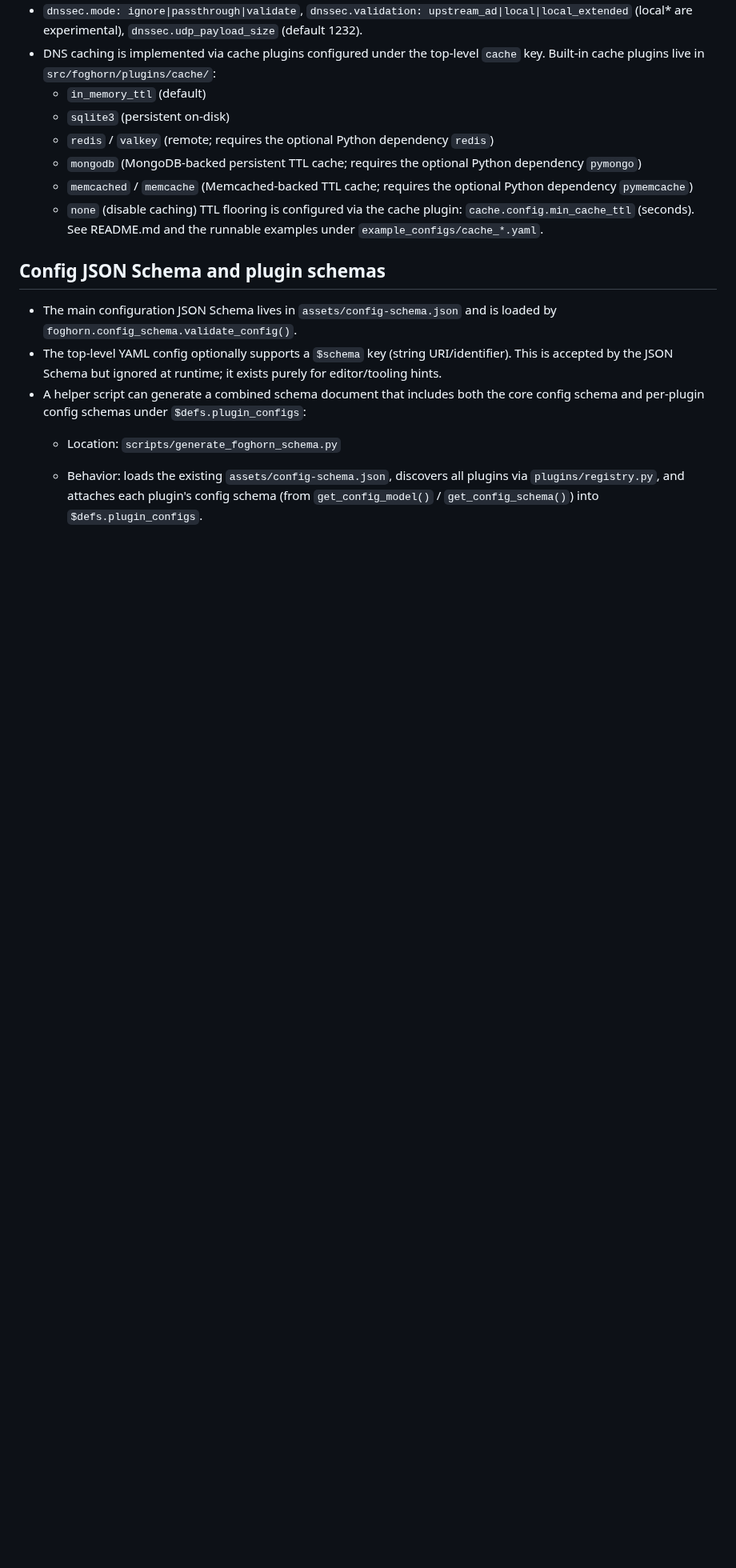
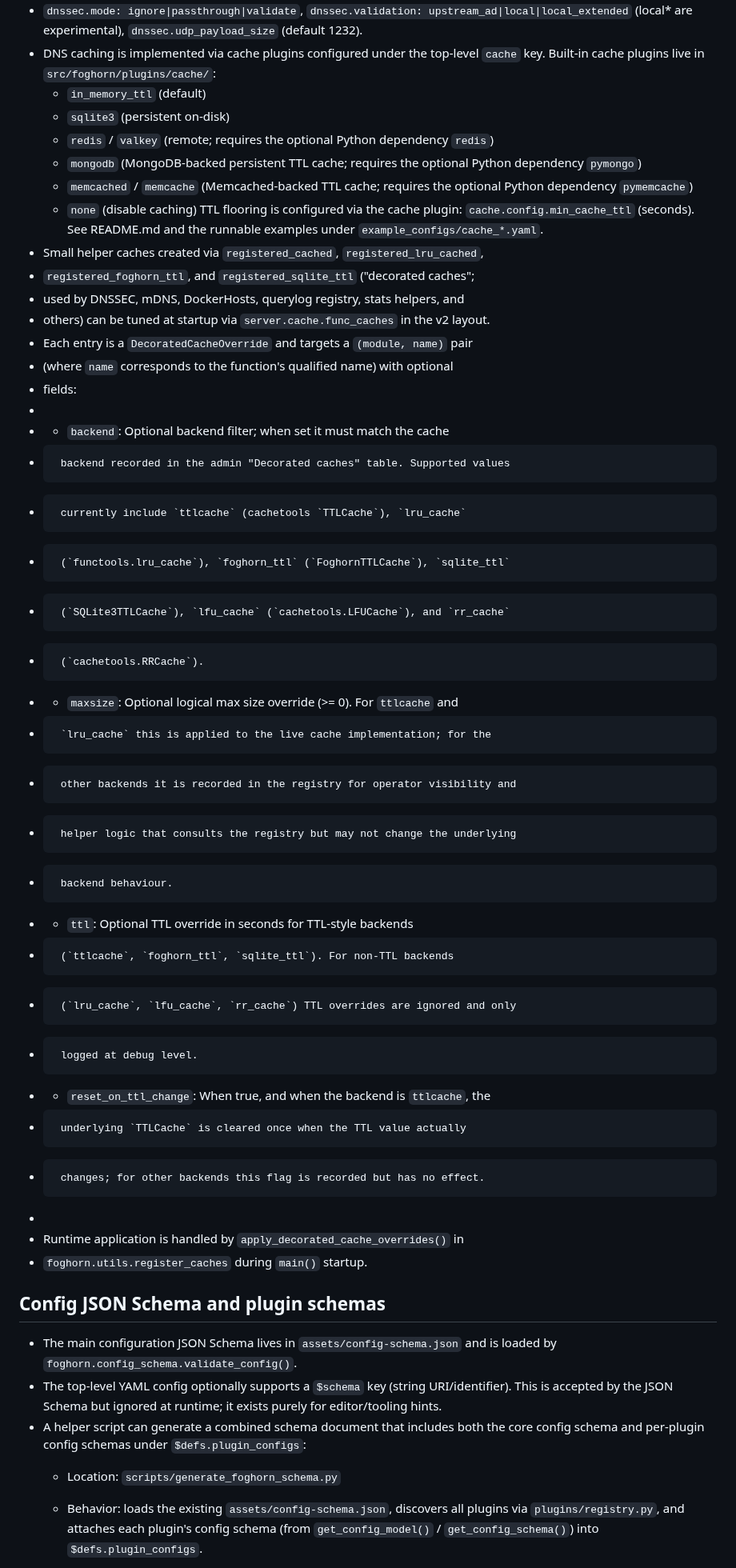
Before and after one commit to zallison/foghorn, a Markdown page: docs/README-DEV.md, the part around the change. Shown at 80% size. Drawn GitHub-style; blank space fills up the shorter version.

Commit message:
docs(dev): document decorated cache registry and overrides
Expand README-DEV with details on the decorated cache registry, including backend identifiers, registry fields, and how apply_decorated_cache_overrides mutates live caches.

Describe how registered_cached-style helpers are surfaced in admin UIs and how developers can safely add new decorated caches that participate in the override mechanism.

Co-Authored-By: Warp <agent@warp.dev>

```diff
--- a/docs/README-DEV.md
+++ b/docs/README-DEV.md
@@ -63,6 +63,35 @@ When `dnssec.mode` is `validate`, EDNS DO is set and validation depends on `dnss
   - `none` (disable caching)
   TTL flooring is configured via the cache plugin: `cache.config.min_cache_ttl` (seconds).
   See README.md and the runnable examples under `example_configs/cache_*.yaml`.
+- Small helper caches created via `registered_cached`, `registered_lru_cached`,
+-  `registered_foghorn_ttl`, and `registered_sqlite_ttl` ("decorated caches";
+-  used by DNSSEC, mDNS, DockerHosts, querylog registry, stats helpers, and
+-  others) can be tuned at startup via `server.cache.func_caches` in the v2 layout.
+-  Each entry is a `DecoratedCacheOverride` and targets a `(module, name)` pair
+-  (where `name` corresponds to the function's qualified name) with optional
+-  fields:
+-
+-    - `backend`: Optional backend filter; when set it must match the cache
+-      backend recorded in the admin "Decorated caches" table. Supported values
+-      currently include `ttlcache` (cachetools `TTLCache`), `lru_cache`
+-      (`functools.lru_cache`), `foghorn_ttl` (`FoghornTTLCache`), `sqlite_ttl`
+-      (`SQLite3TTLCache`), `lfu_cache` (`cachetools.LFUCache`), and `rr_cache`
+-      (`cachetools.RRCache`).
+-    - `maxsize`: Optional logical max size override (>= 0). For `ttlcache` and
+-      `lru_cache` this is applied to the live cache implementation; for the
+-      other backends it is recorded in the registry for operator visibility and
+-      helper logic that consults the registry but may not change the underlying
+-      backend behaviour.
+-    - `ttl`: Optional TTL override in seconds for TTL-style backends
+-      (`ttlcache`, `foghorn_ttl`, `sqlite_ttl`). For non-TTL backends
+-      (`lru_cache`, `lfu_cache`, `rr_cache`) TTL overrides are ignored and only
+-      logged at debug level.
+-    - `reset_on_ttl_change`: When true, and when the backend is `ttlcache`, the
+-      underlying `TTLCache` is cleared once when the TTL value actually
+-      changes; for other backends this flag is recorded but has no effect.
+-
+-  Runtime application is handled by `apply_decorated_cache_overrides()` in
+-  `foghorn.utils.register_caches` during `main()` startup.
 
 ## Config JSON Schema and plugin schemas
 
```
